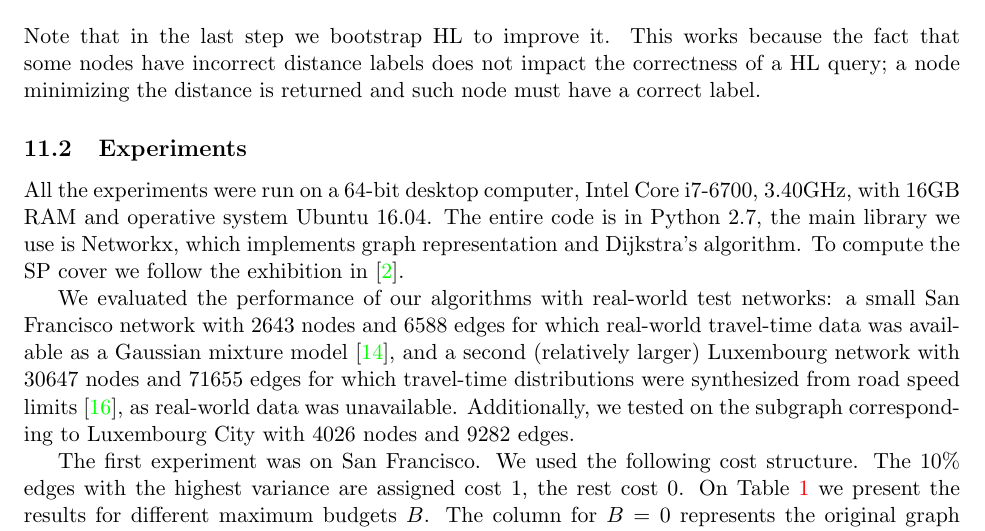
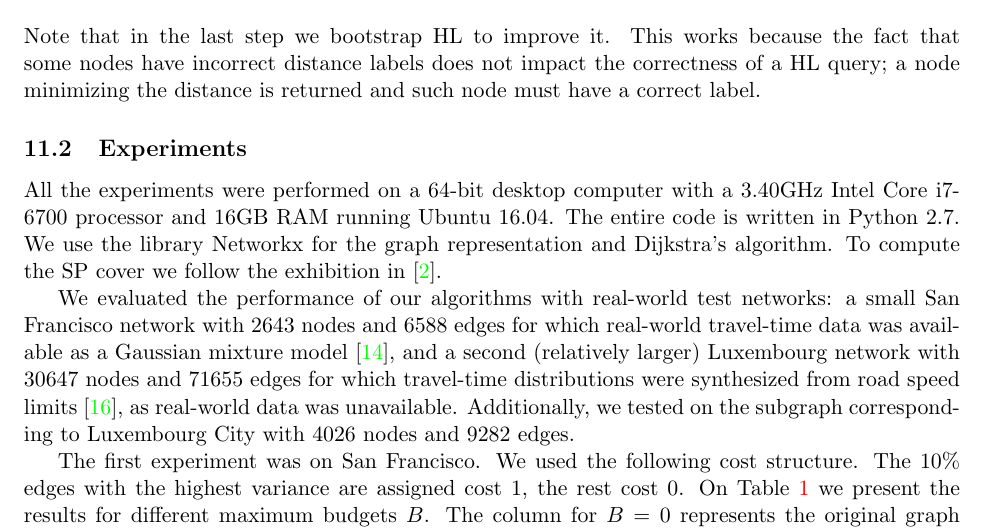
Before and after one commit to albvera/CSP, a LaTeX document (Writeup/Draft.tex, which reads Writeup/sec_numeric.tex): part of page 12 of 19, cut so that both start at the same text. Compiled offline with pdfLaTeX.

Commit message:
Minor edits to experimental setup

```diff
--- a/Writeup/sec_numeric.tex
+++ b/Writeup/sec_numeric.tex
@@ -68,8 +68,8 @@ This works because the fact that some nodes have incorrect distance labels does
 
 \subsection{Experiments}
 
-All the experiments were run on a 64-bit desktop computer, Intel Core i7-6700, 3.40GHz,  with 16GB RAM and operative system Ubuntu 16.04.
-The entire code is in Python 2.7, the main library we use is Networkx, which implements graph representation and Dijkstra's algorithm.
+All the experiments were performed on a 64-bit desktop computer with a 3.40GHz Intel Core i7-6700 processor and 16GB RAM running Ubuntu 16.04.
+The entire code is written in Python 2.7. We use the library Networkx for the graph representation and Dijkstra's algorithm.
 To compute the SP cover we follow the exhibition in \cite{hubimplem}.
 
 We evaluated the performance of our algorithms with real-world test networks: a small San Francisco network with 2643 nodes and 6588 edges for which real-world travel-time data was available as a Gaussian mixture model \cite{sf_data}, and a second (relatively larger) Luxembourg network with 30647 nodes and 71655 edges for which travel-time distributions were synthesized from road speed limits \cite{niknami2016tractable}, as real-world data was unavailable.
```
